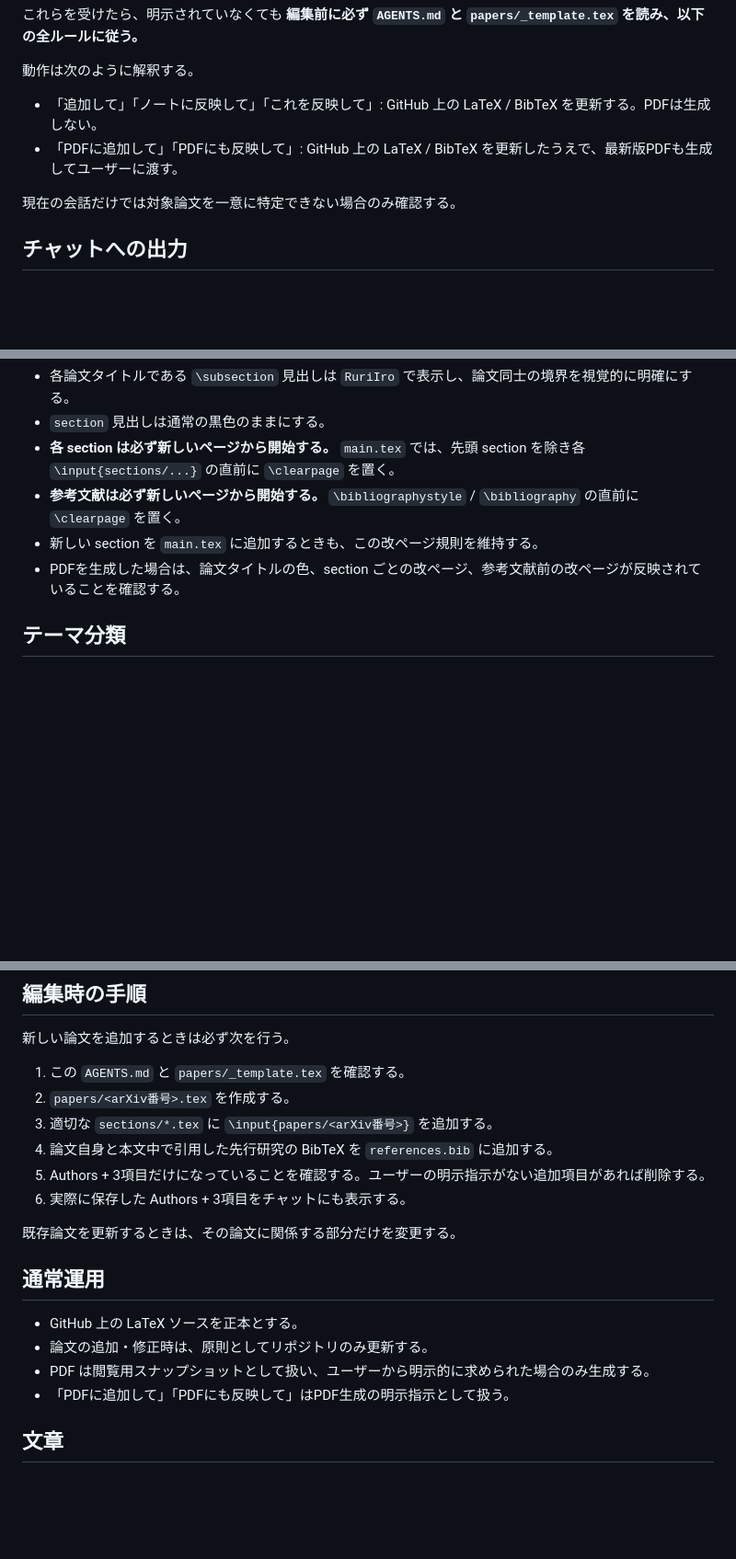
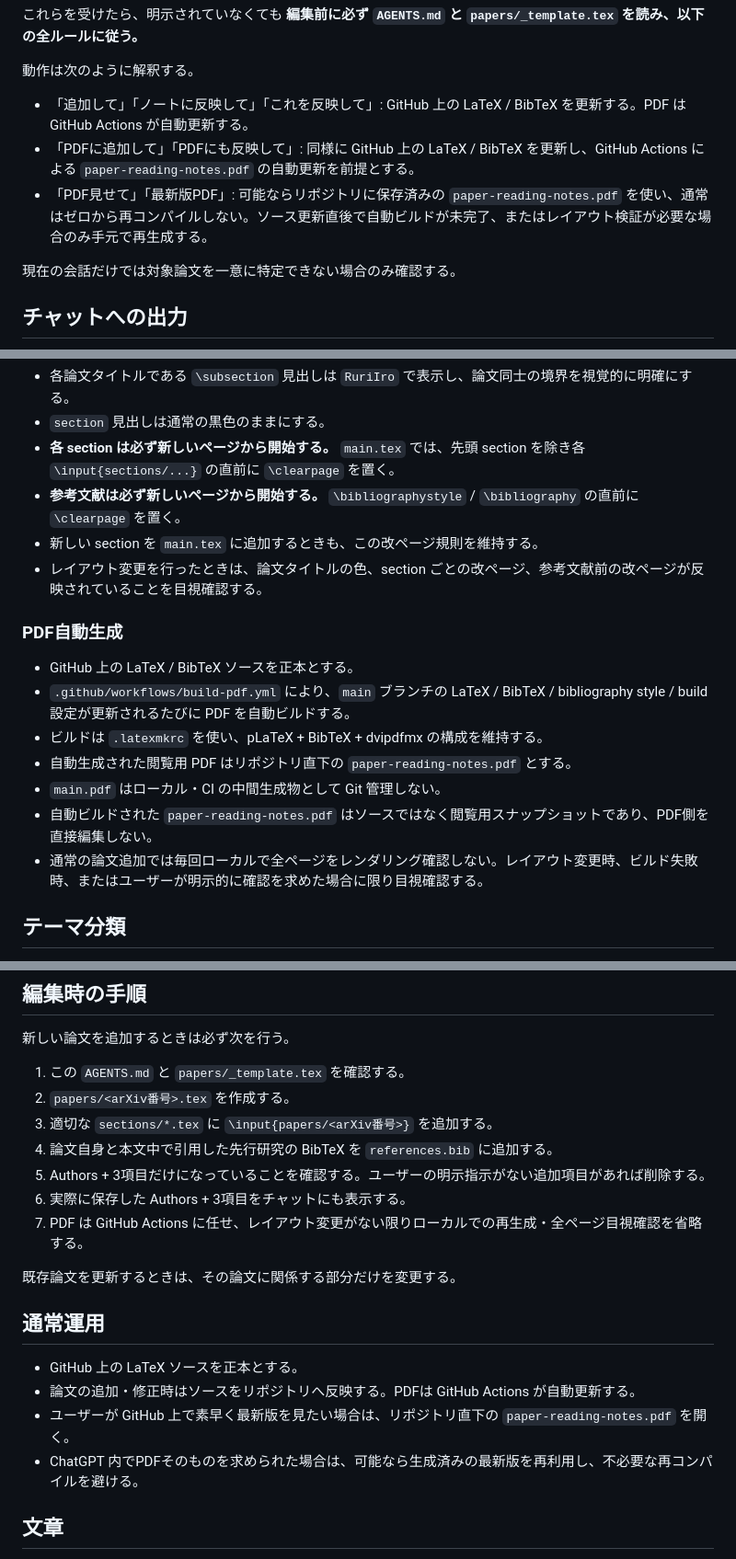
Before and after one commit to GRice-510/paper-reading-notes, a Markdown page: AGENTS.md, 3 parts joined by grey strips. Shown at 92% size. Rendered like a GitHub page; blank space fills up the shorter version.

Commit message:
docs: adopt automatic PDF generation

```diff
--- a/AGENTS.md
+++ b/AGENTS.md
@@ -25,8 +25,9 @@
 
 動作は次のように解釈する。
 
-- 「追加して」「ノートに反映して」「これを反映して」: GitHub 上の LaTeX / BibTeX を更新する。PDFは生成しない。
-- 「PDFに追加して」「PDFにも反映して」: GitHub 上の LaTeX / BibTeX を更新したうえで、最新版PDFも生成してユーザーに渡す。
+- 「追加して」「ノートに反映して」「これを反映して」: GitHub 上の LaTeX / BibTeX を更新する。PDF は GitHub Actions が自動更新する。
+- 「PDFに追加して」「PDFにも反映して」: 同様に GitHub 上の LaTeX / BibTeX を更新し、GitHub Actions による `paper-reading-notes.pdf` の自動更新を前提とする。
+- 「PDF見せて」「最新版PDF」: 可能ならリポジトリに保存済みの `paper-reading-notes.pdf` を使い、通常はゼロから再コンパイルしない。ソース更新直後で自動ビルドが未完了、またはレイアウト検証が必要な場合のみ手元で再生成する。
 
 現在の会話だけでは対象論文を一意に特定できない場合のみ確認する。
 
@@ -132,7 +133,17 @@ PDFを生成する場合も同じルールを適用する。
 - **各 section は必ず新しいページから開始する。** `main.tex` では、先頭 section を除き各 `\input{sections/...}` の直前に `\clearpage` を置く。
 - **参考文献は必ず新しいページから開始する。** `\bibliographystyle` / `\bibliography` の直前に `\clearpage` を置く。
 - 新しい section を `main.tex` に追加するときも、この改ページ規則を維持する。
-- PDFを生成した場合は、論文タイトルの色、section ごとの改ページ、参考文献前の改ページが反映されていることを確認する。
+- レイアウト変更を行ったときは、論文タイトルの色、section ごとの改ページ、参考文献前の改ページが反映されていることを目視確認する。
+
+### PDF自動生成
+
+- GitHub 上の LaTeX / BibTeX ソースを正本とする。
+- `.github/workflows/build-pdf.yml` により、`main` ブランチの LaTeX / BibTeX / bibliography style / build 設定が更新されるたびに PDF を自動ビルドする。
+- ビルドは `.latexmkrc` を使い、pLaTeX + BibTeX + dvipdfmx の構成を維持する。
+- 自動生成された閲覧用 PDF はリポジトリ直下の `paper-reading-notes.pdf` とする。
+- `main.pdf` はローカル・CI の中間生成物として Git 管理しない。
+- 自動ビルドされた `paper-reading-notes.pdf` はソースではなく閲覧用スナップショットであり、PDF側を直接編集しない。
+- 通常の論文追加では毎回ローカルで全ページをレンダリング確認しない。レイアウト変更時、ビルド失敗時、またはユーザーが明示的に確認を求めた場合に限り目視確認する。
 
 ## テーマ分類
 
@@ -151,15 +162,16 @@ PDFを生成する場合も同じルールを適用する。
 4. 論文自身と本文中で引用した先行研究の BibTeX を `references.bib` に追加する。
 5. Authors + 3項目だけになっていることを確認する。ユーザーの明示指示がない追加項目があれば削除する。
 6. 実際に保存した Authors + 3項目をチャットにも表示する。
+7. PDF は GitHub Actions に任せ、レイアウト変更がない限りローカルでの再生成・全ページ目視確認を省略する。
 
 既存論文を更新するときは、その論文に関係する部分だけを変更する。
 
 ## 通常運用
 
 - GitHub 上の LaTeX ソースを正本とする。
-- 論文の追加・修正時は、原則としてリポジトリのみ更新する。
-- PDF は閲覧用スナップショットとして扱い、ユーザーから明示的に求められた場合のみ生成する。
-- 「PDFに追加して」「PDFにも反映して」はPDF生成の明示指示として扱う。
+- 論文の追加・修正時はソースをリポジトリへ反映する。PDFは GitHub Actions が自動更新する。
+- ユーザーが GitHub 上で素早く最新版を見たい場合は、リポジトリ直下の `paper-reading-notes.pdf` を開く。
+- ChatGPT 内でPDFそのものを求められた場合は、可能なら生成済みの最新版を再利用し、不必要な再コンパイルを避ける。
 
 ## 文章
 
```
